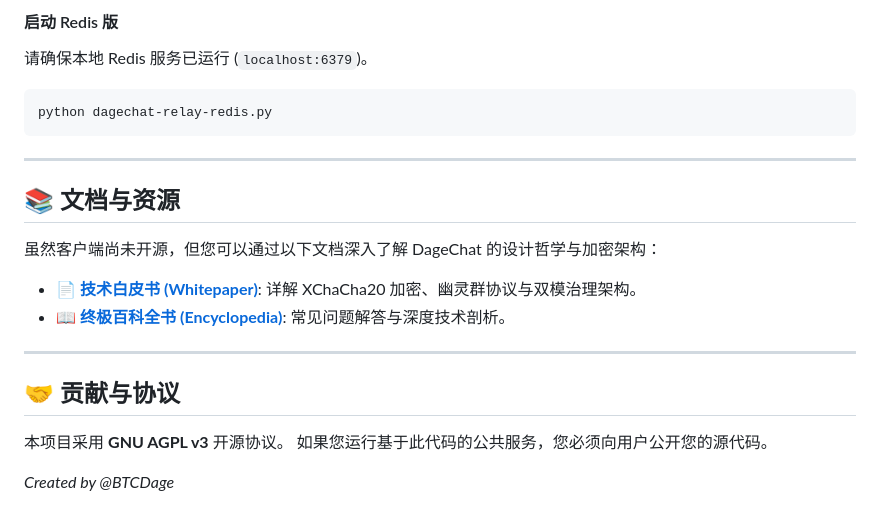
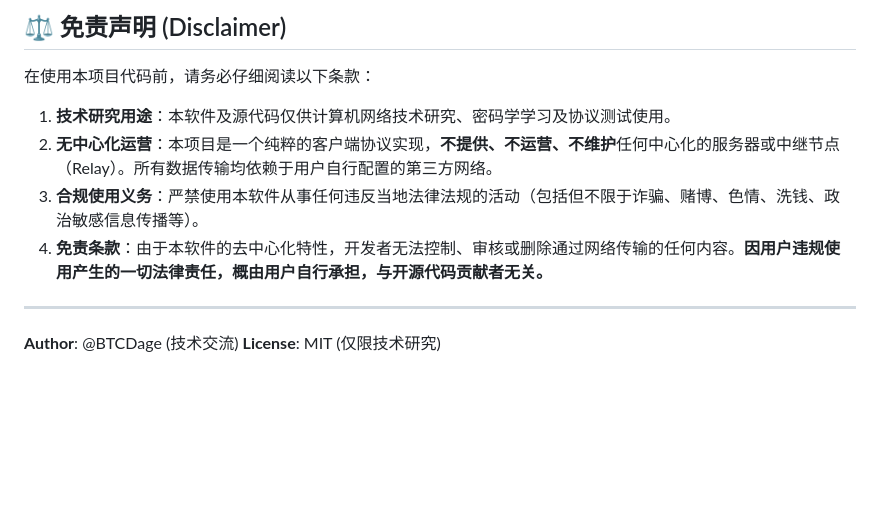
Before and after one commit to btcdage2011/DageChat, a Markdown page: README.md, the part around one of its changes. Drawn GitHub-style; blank space fills up the shorter version.

````diff
--- a/README.md
+++ b/README.md
@@ -83,24 +79,14 @@ python dagechat-relay-sqlite.py
 
-#### 启动 Redis 版
-请确保本地 Redis 服务已运行 (`localhost:6379`)。
-```bash
-python dagechat-relay-redis.py
-```
+## ⚖️ 免责声明 (Disclaimer)
+
+在使用本项目代码前，请务必仔细阅读以下条款：
+
+1.  **技术研究用途**：本软件及源代码仅供计算机网络技术研究、密码学学习及协议测试使用。
+2.  **无中心化运营**：本项目是一个纯粹的客户端协议实现，**不提供、不运营、不维护**任何中心化的服务器或中继节点（Relay）。所有数据传输均依赖于用户自行配置的第三方网络。
+3.  **合规使用义务**：严禁使用本软件从事任何违反当地法律法规的活动（包括但不限于诈骗、赌博、色情、洗钱、政治敏感信息传播等）。
+4.  **免责条款**：由于本软件的去中心化特性，开发者无法控制、审核或删除通过网络传输的任何内容。**因用户违规使用产生的一切法律责任，概由用户自行承担，与开源代码贡献者无关。**
 
 ---
 
-## 📚 文档与资源
-
-虽然客户端尚未开源，但您可以通过以下文档深入了解 DageChat 的设计哲学与加密架构：
-
-*   📄 **[技术白皮书 (Whitepaper)](docs/Whitepaper_CN.md)**: 详解 XChaCha20 加密、幽灵群协议与双模治理架构。
-*   📖 **[终极百科全书 (Encyclopedia)](docs/Encyclopedia_CN.md)**: 常见问题解答与深度技术剖析。
-
----
-
-## 🤝 贡献与协议
-
-本项目采用 **GNU AGPL v3** 开源协议。
-如果您运行基于此代码的公共服务，您必须向用户公开您的源代码。
-
-*Created by @BTCDage*
+**Author**: @BTCDage (技术交流)
+**License**: MIT (仅限技术研究)
````
Also changed, not shown: other parts of README.md (+53 -57 lines).
